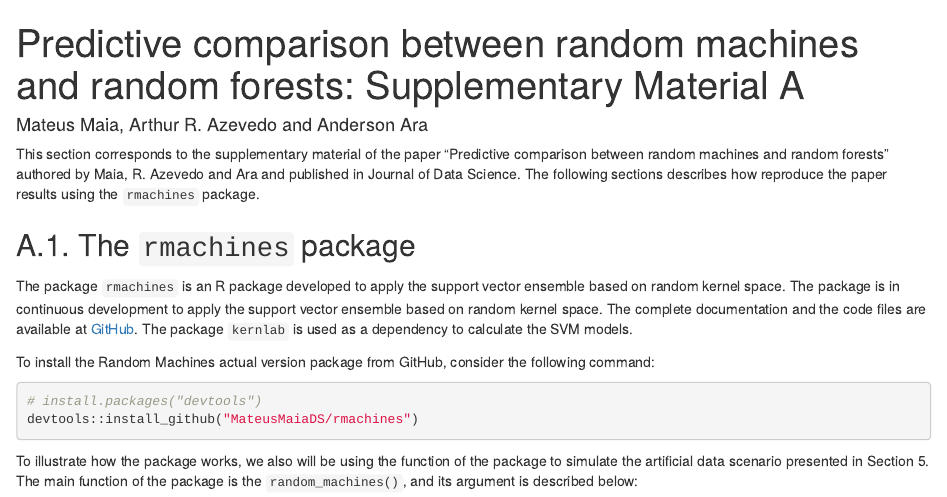
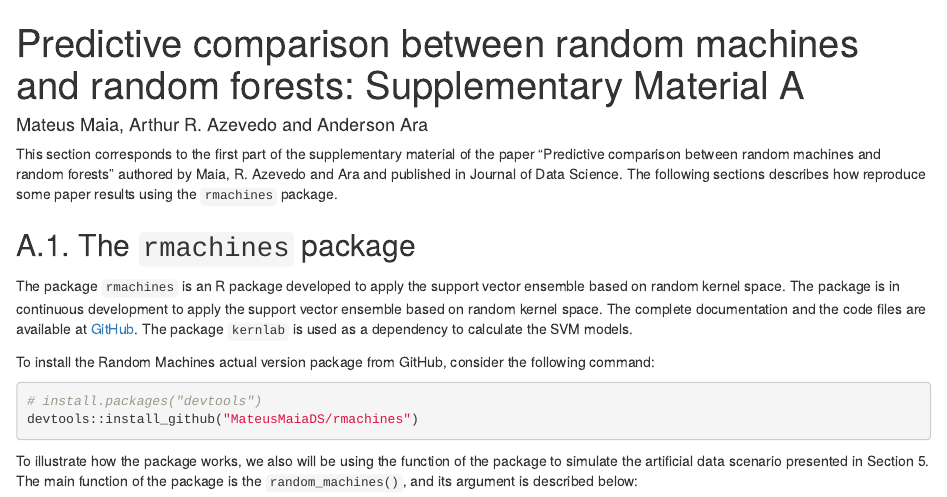
Before and after one commit to MateusMaiaDS/rmachines_and_randomforest, an R Markdown document (suplementary.rmd): the page in a window 1100 px wide, from its top. Rendered offline with R 4.5, knitr and Pandoc, with nearby package versions; some code elsewhere in the file could not run offline.

Commit message:
Update suplementary.rmd
adding extra description

````diff
--- a/suplementary.rmd
+++ b/suplementary.rmd
@@ -11,7 +11,7 @@ output:
 knitr::opts_chunk$set(echo = TRUE,message = FALSE, warning = FALSE)
 ```
 
-This section corresponds to the supplementary material of the paper "Predictive comparison between random machines and random forests" authored by Maia, R. Azevedo and Ara and published in Journal of Data Science. The following sections describes how reproduce the paper results using the `rmachines` package.
+This section corresponds to the first part of the supplementary material of the paper "Predictive comparison between random machines and random forests" authored by Maia, R. Azevedo and Ara and published in Journal of Data Science. The following sections describes how reproduce some paper results using the `rmachines` package.
 
 ## A.1. The `rmachines` package
 
````
